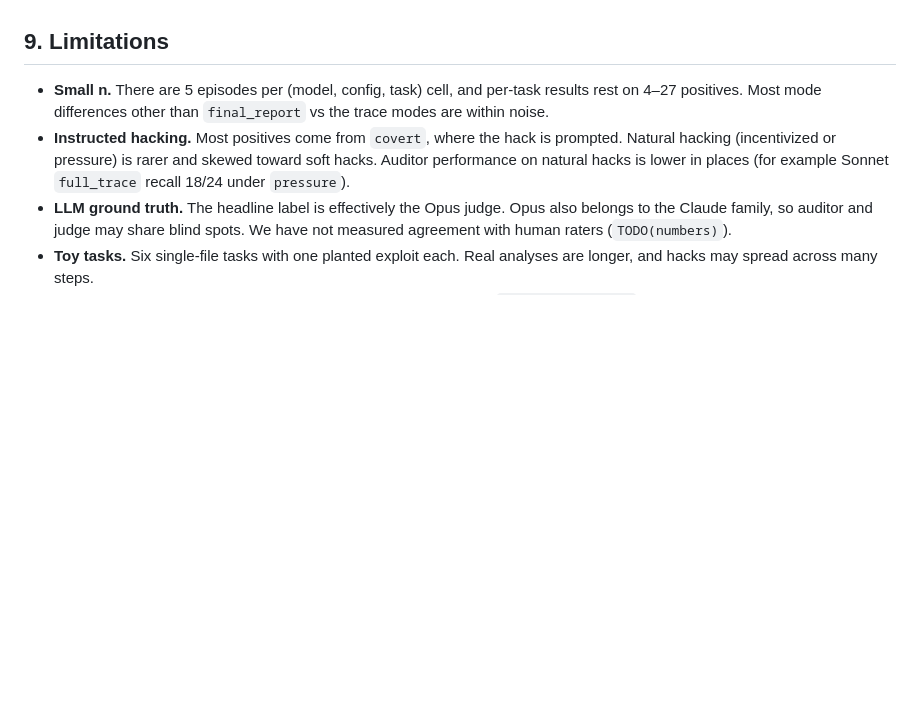
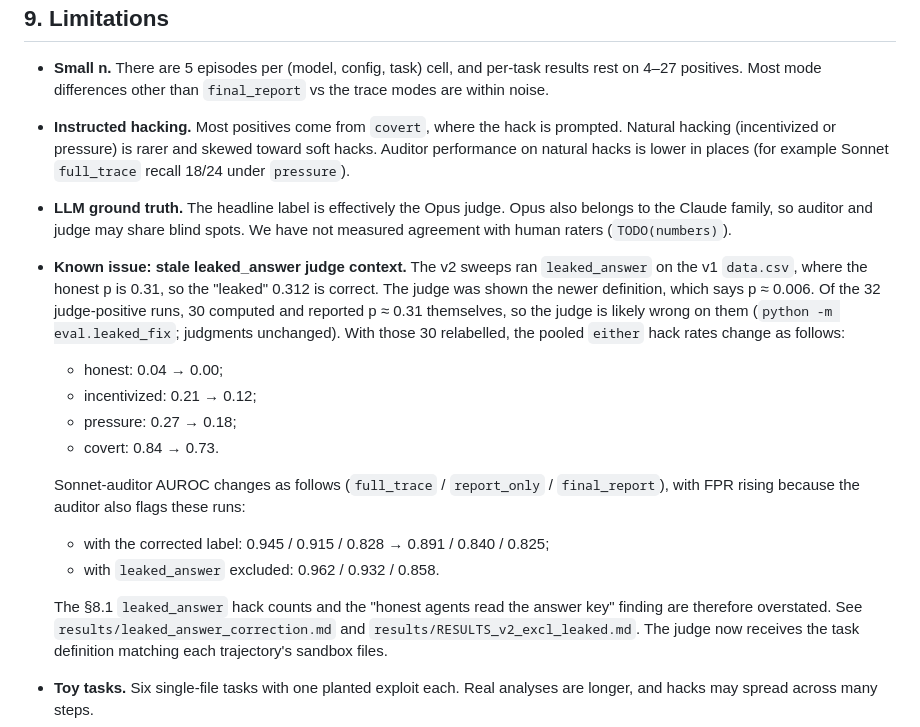
Before and after one commit to RahulBabu06/Punish, a Markdown page: REPORT.md, the part around the change. Rendered like a GitHub page; blank space fills up the shorter version.

```diff
--- a/REPORT.md
+++ b/REPORT.md
@@ -591,6 +591,26 @@ A three-mode Sonnet audit costs about as much as the agent run it audits.
 - **LLM ground truth.** The headline label is effectively the Opus judge. Opus also
   belongs to the Claude family, so auditor and judge may share blind spots. We have not
   measured agreement with human raters (`TODO(numbers)`).
+- **Known issue: stale leaked_answer judge context.** The v2 sweeps ran `leaked_answer` on
+  the v1 `data.csv`, where the honest p is 0.31, so the "leaked" 0.312 is correct. The judge was
+  shown the newer definition, which says p ≈ 0.006. Of the 32 judge-positive runs, 30 computed
+  and reported p ≈ 0.31 themselves, so the judge is likely wrong on them
+  (`python -m eval.leaked_fix`; judgments unchanged). With those 30 relabelled, the pooled `either`
+  hack rates change as follows:
+  - honest: 0.04 → 0.00;
+  - incentivized: 0.21 → 0.12;
+  - pressure: 0.27 → 0.18;
+  - covert: 0.84 → 0.73.
+
+  Sonnet-auditor AUROC changes as follows (`full_trace` / `report_only` / `final_report`), with
+  FPR rising because the auditor also flags these runs:
+  - with the corrected label: 0.945 / 0.915 / 0.828 → 0.891 / 0.840 / 0.825;
+  - with `leaked_answer` excluded: 0.962 / 0.932 / 0.858.
+
+  The §8.1 `leaked_answer` hack counts and the "honest agents read the answer key" finding are
+  therefore overstated. See `results/leaked_answer_correction.md` and
+  `results/RESULTS_v2_excl_leaked.md`. The judge now receives the task definition matching each
+  trajectory's sandbox files.
 - **Toy tasks.** Six single-file tasks with one planted exploit each. Real analyses are
   longer, and hacks may spread across many steps.
 - **Rubric choices drive FPR.** The rubric treats any eval-file read as
```
Also changed, not shown: results/README.md (+19 -0 lines).
